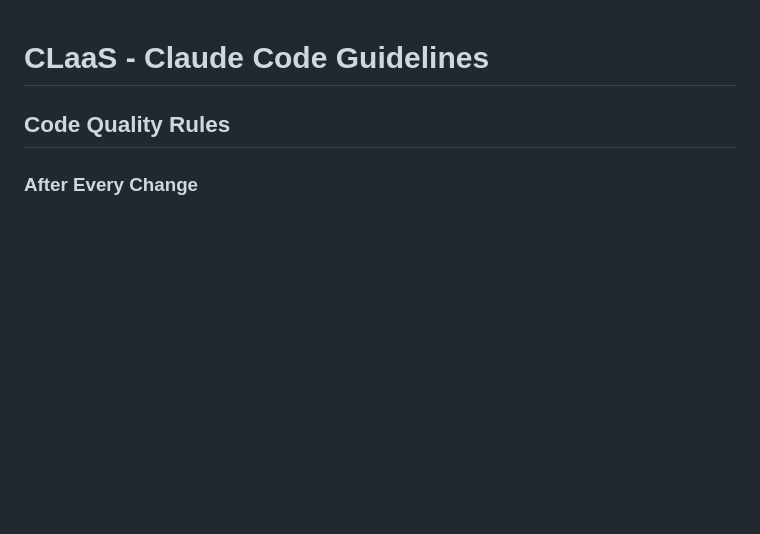
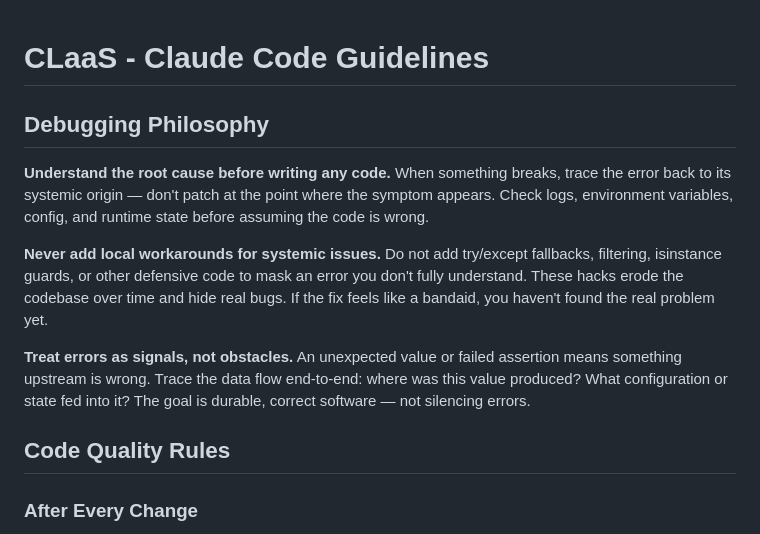
Before and after one commit to kfallah/CLaaS, a Markdown page: CLAUDE.md, the part around the change. GitHub-like rendering; blank space fills up the shorter version.

Commit message:
Add debugging philosophy guidelines to CLAUDE.md
Co-Authored-By: Claude Opus 4.6 <noreply@anthropic.com>

```diff
--- a/CLAUDE.md
+++ b/CLAUDE.md
@@ -1,4 +1,12 @@
 # CLaaS - Claude Code Guidelines
+
+## Debugging Philosophy
+
+**Understand the root cause before writing any code.** When something breaks, trace the error back to its systemic origin — don't patch at the point where the symptom appears. Check logs, environment variables, config, and runtime state before assuming the code is wrong.
+
+**Never add local workarounds for systemic issues.** Do not add try/except fallbacks, filtering, isinstance guards, or other defensive code to mask an error you don't fully understand. These hacks erode the codebase over time and hide real bugs. If the fix feels like a bandaid, you haven't found the real problem yet.
+
+**Treat errors as signals, not obstacles.** An unexpected value or failed assertion means something upstream is wrong. Trace the data flow end-to-end: where was this value produced? What configuration or state fed into it? The goal is durable, correct software — not silencing errors.
 
 ## Code Quality Rules
 
```
